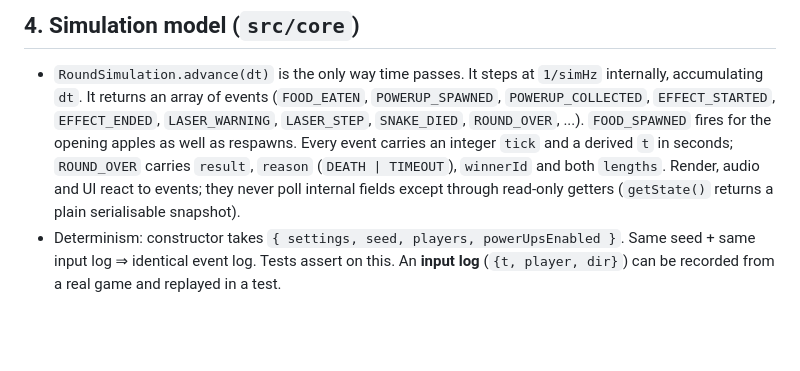
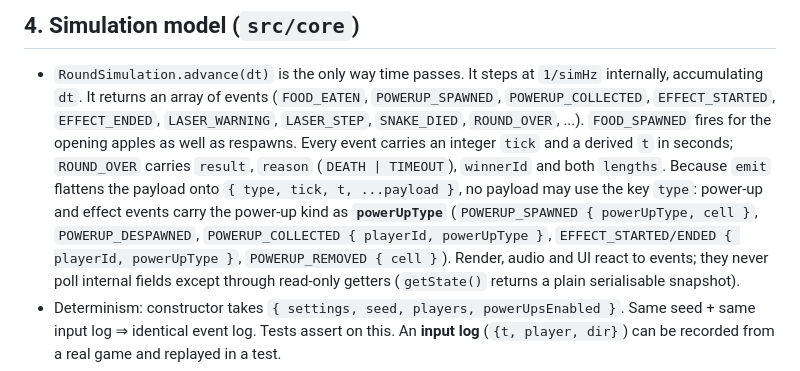
Before and after one commit to aliceagent/kobisnake, a Markdown page: docs/design/ARCHITECTURE.md, the part around the change. GitHub-like rendering; blank space fills up the shorter version.

```diff
--- a/docs/design/ARCHITECTURE.md
+++ b/docs/design/ARCHITECTURE.md
@@ -102,7 +102,11 @@ propose it in the PR description and Opus approves before merge.
   It returns an array of events (`FOOD_EATEN`, `POWERUP_SPAWNED`, `POWERUP_COLLECTED`, `EFFECT_STARTED`,
   `EFFECT_ENDED`, `LASER_WARNING`, `LASER_STEP`, `SNAKE_DIED`, `ROUND_OVER`, ...). `FOOD_SPAWNED` fires for the
   opening apples as well as respawns. Every event carries an integer `tick` and a derived `t` in seconds;
-  `ROUND_OVER` carries `result`, `reason` (`DEATH | TIMEOUT`), `winnerId` and both `lengths`. Render, audio and UI react to
+  `ROUND_OVER` carries `result`, `reason` (`DEATH | TIMEOUT`), `winnerId` and both `lengths`. Because `emit`
+  flattens the payload onto `{ type, tick, t, ...payload }`, no payload may use the key `type`: power-up and
+  effect events carry the power-up kind as **`powerUpType`** (`POWERUP_SPAWNED { powerUpType, cell }`,
+  `POWERUP_DESPAWNED`, `POWERUP_COLLECTED { playerId, powerUpType }`, `EFFECT_STARTED/ENDED { playerId,
+  powerUpType }`, `POWERUP_REMOVED { cell }`). Render, audio and UI react to
   events; they never poll internal fields except through read-only getters (`getState()` returns a plain
   serialisable snapshot).
 - Determinism: constructor takes `{ settings, seed, players, powerUpsEnabled }`. Same seed + same input log ⇒
```
Also changed, not shown: docs/design/DESIGN-DECISIONS.md (+4 -1 lines), docs/sprints/sprint-07-playtest-gate-1-and-tuning.md (+7 -1 lines).
